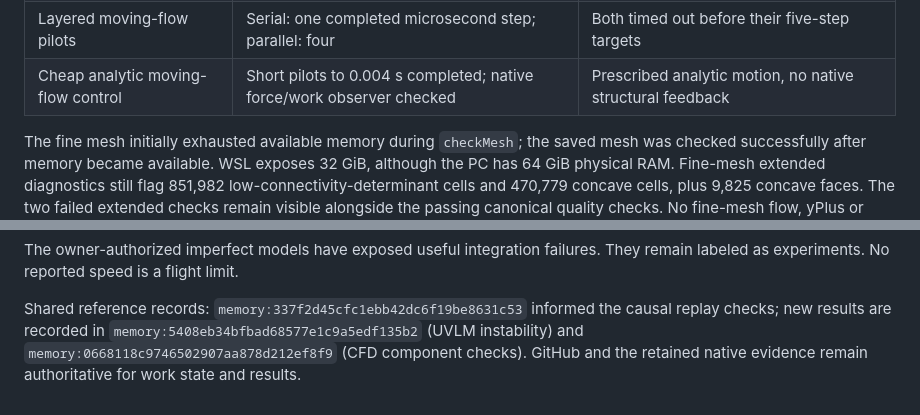
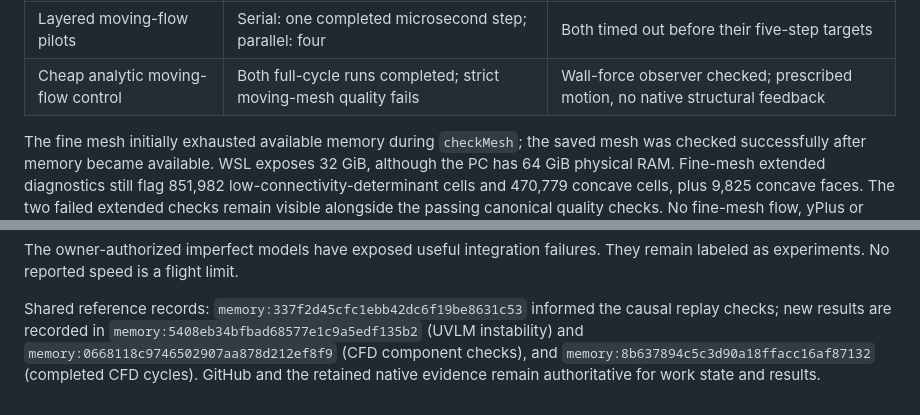
Before and after one commit to wcc118/openfoam, a Markdown page: docs/OVERNIGHT_FSI_20261030.md, 2 parts joined by grey strips. Drawn GitHub-style.

```diff
--- a/docs/OVERNIGHT_FSI_20261030.md
+++ b/docs/OVERNIGHT_FSI_20261030.md
@@ -83,7 +87,7 @@ finite fuselage or antisymmetric structural motion is represented.
 | Native first-bending boundary motion | All 167,665 wing points mapped; saved positions agree within 5.02e-14 m | Boundary ordering and imposed motion verified |
 | Revised native mesh extension | All 13 sampled checks pass over three geometry-only cycles | Improved robustness; does not establish fluid temporal accuracy |
 | Layered moving-flow pilots | Serial: one completed microsecond step; parallel: four | Both timed out before their five-step targets |
-| Cheap analytic moving-flow control | Short pilots to 0.004 s completed; native force/work observer checked | Prescribed analytic motion, no native structural feedback |
+| Cheap analytic moving-flow control | Both full-cycle runs completed; strict moving-mesh quality fails | Wall-force observer checked; prescribed motion, no native structural feedback |
 
 The fine mesh initially exhausted available memory during `checkMesh`; the saved
 mesh was checked successfully after memory became available. WSL exposes 32 GiB,
@@ -188,5 +218,6 @@ They remain labeled as experiments. No reported speed is a flight limit.
 Shared reference records: `memory:337f2d45cfc1ebb42dc6f19be8631c53` informed
 the causal replay checks; new results are recorded in
 `memory:5408eb34bfbad68577e1c9a5edf135b2` (UVLM instability) and
-`memory:0668118c9746502907aa878d212ef8f9` (CFD component checks). GitHub and
+`memory:0668118c9746502907aa878d212ef8f9` (CFD component checks), and
+`memory:8b637894c5c3d90a18ffacc16af87132` (completed CFD cycles). GitHub and
 the retained native evidence remain authoritative for work state and results.
```
Also changed, not shown: other parts of docs/OVERNIGHT_FSI_20261030.md (+40 -10 lines), docs/evidence/analytic-cfd-force-work-20261030.png (added), 6 other files.
